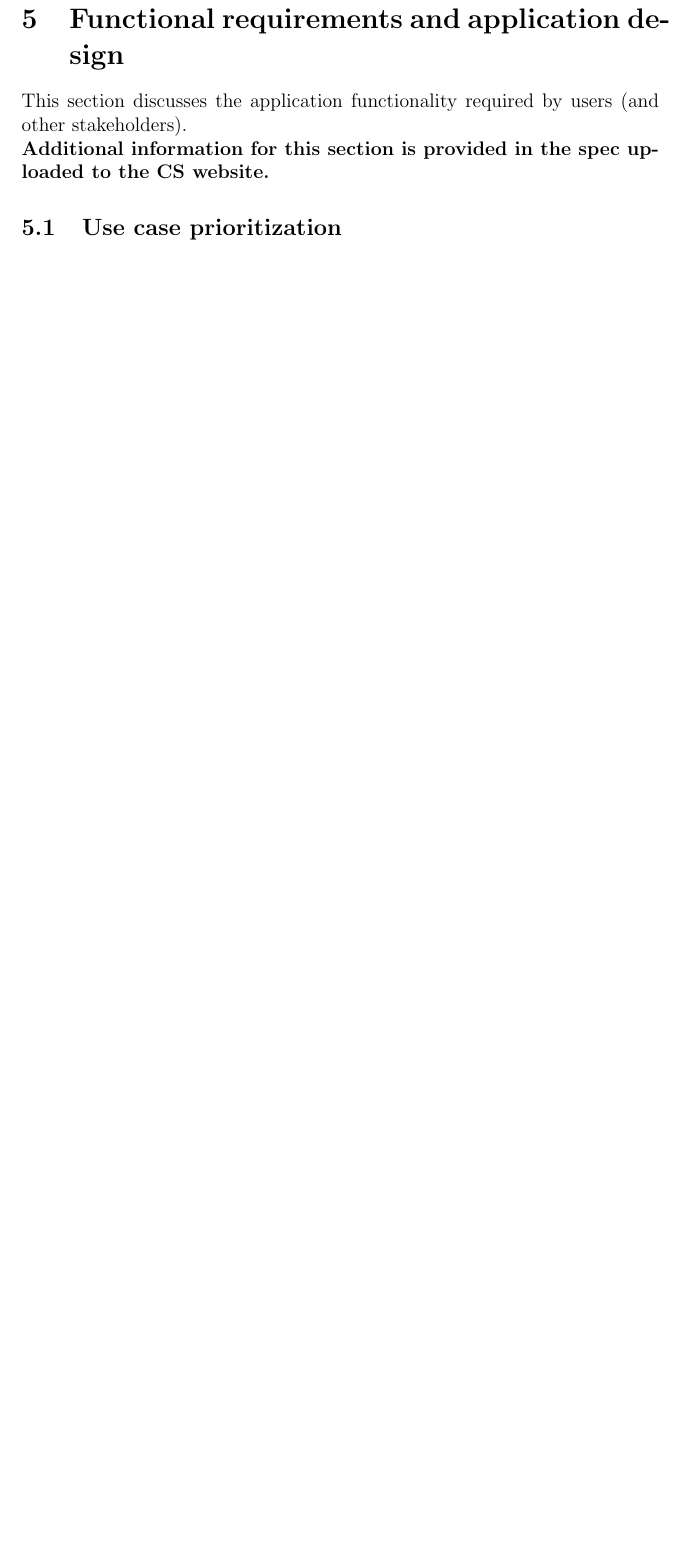
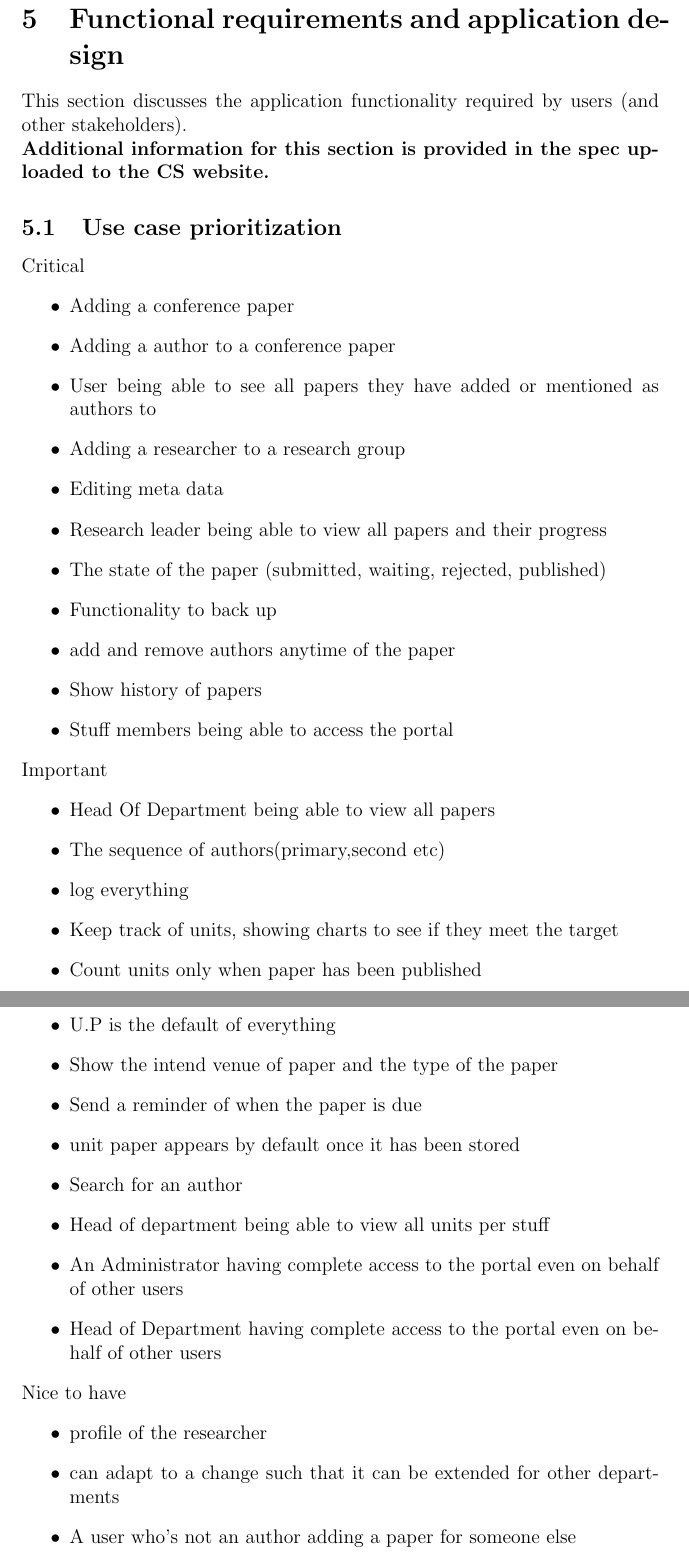
Before and after one commit to u13133064/COS-301-Team-Fox-Assignment-1, a LaTeX document (Software Requirements Specification and Technology Neutral Process Design/Software Requirements Specification and Technology Neutral Process Design.tex): part of page 4 of 4 before the commit and two parts of pages 4 and 5 of 5 after it, the two joined at a grey line, cut so that both start at the same text, the shorter picture padded with empty space. Compiled offline with pdfLaTeX.

Commit message:
use case prioritization
updated version

```diff
--- a/Software Requirements Specification and Technology Neutral Process Design/Software Requirements Specification and Technology Neutral Process Design.tex
+++ b/Software Requirements Specification and Technology Neutral Process Design/Software Requirements Specification and Technology Neutral Process Design.tex
@@ -170,6 +170,43 @@ This section discusses the application functionality required by users (and othe
 % To be done by: Sandile
 %----------------------------------------------------------------------------------------
 \subsection{Use case prioritization}
+Critical
+\begin{itemize}
+\item Adding a conference paper
+\item Adding a author to a conference paper
+\item User being able to see all papers they have added or mentioned as authors to
+\item Adding a researcher to a research group
+\item Editing meta data
+\item Research leader being able to view all papers and their progress
+\item The state of the paper (submitted, waiting, rejected, published)
+\item Functionality to back up
+\item add and remove authors anytime of the paper
+\item Show history of papers
+\item Stuff members being able to access the portal
+
+\end{itemize}
+Important
+\begin{itemize}
+\item Head Of Department being able to view all papers
+\item The sequence of authors(primary,second etc)
+\item log everything
+\item Keep track of units, showing charts to see if they meet the target
+\item Count units only when paper has been published
+\item U.P is the default of everything
+\item Show the intend venue of paper and the type of the paper
+\item Send a reminder of when the paper is due
+\item unit paper appears by default once it has been stored
+\item Search for an author
+\item Head of department being able to view all units per stuff
+\item An Administrator having complete access to the portal even on behalf of other users
+\item Head of Department having complete access to the portal even on behalf of other users
+\end{itemize}
+Nice to have
+\begin{itemize}
+ \item profile of the researcher
+ \item can adapt to a change such that it can be extended for other departments
+ \item A user who's not an author adding a paper for someone else
+\end{itemize}
 
 %----------------------------------------------------------------------------------------
 % To be done by: Kudzai
```
Also changed, not shown: Software Requirements Specification and Technology Neutral Process Design/Software Requirements Specification and Technology Neutral Process Design.pdf.
